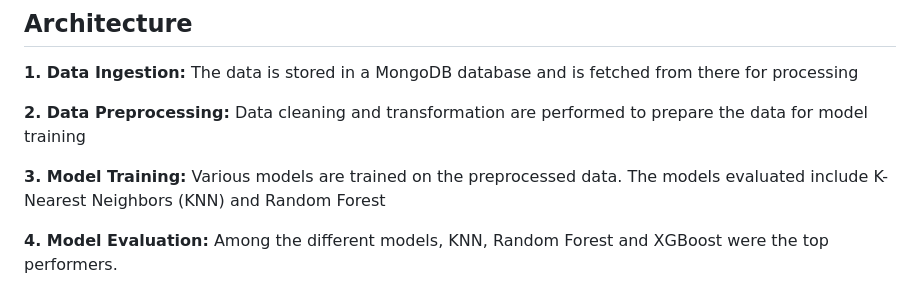
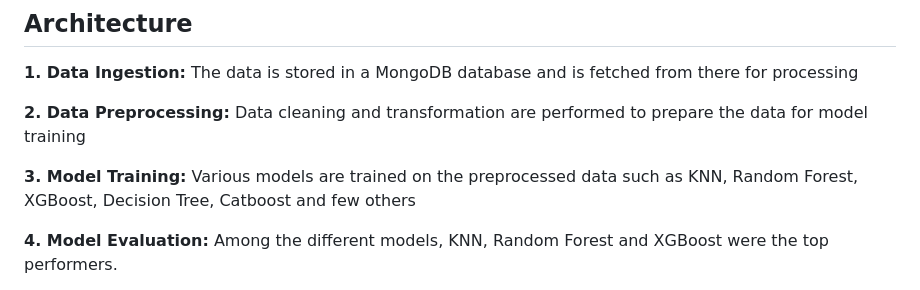
Before and after one commit to mansoorali1/US_Visa_Approval_Predicton, a Markdown page: README.md, the part around the change. Rendered like a GitHub page.

```diff
--- a/README.md
+++ b/README.md
@@ -13,7 +13,7 @@ This project provides an end-to-end MLOps solution for predicting US visa approv
 
 **2. Data Preprocessing:** Data cleaning and transformation are performed to prepare the data for model training
 
-**3. Model Training:** Various models are trained on the preprocessed data. The models evaluated include K-Nearest Neighbors (KNN) and Random Forest
+**3. Model Training:** Various models are trained on the preprocessed data such as KNN, Random Forest, XGBoost, Decision Tree, Catboost and few others
 
 **4. Model Evaluation:** Among the different models, KNN, Random Forest and XGBoost were the top performers.
 
```
